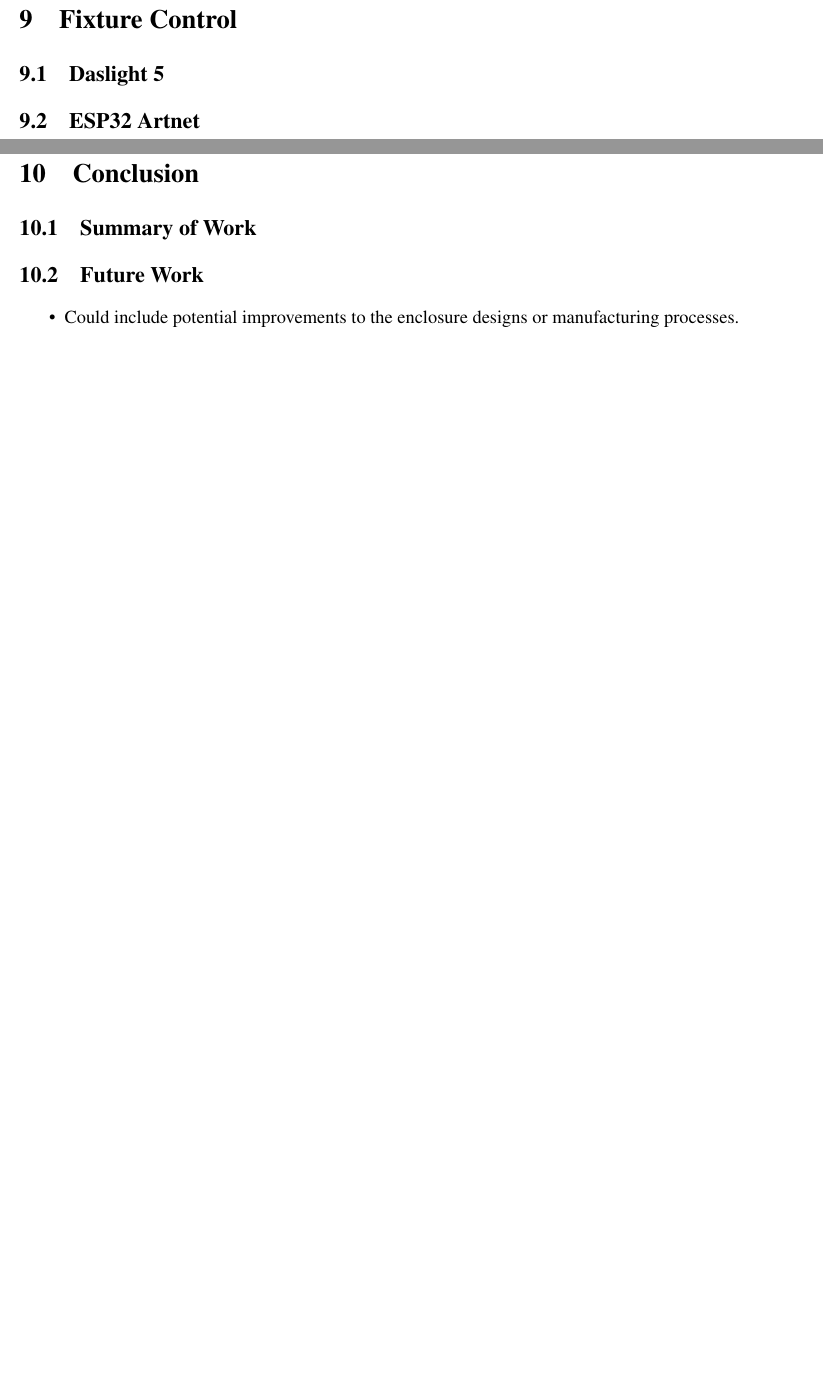
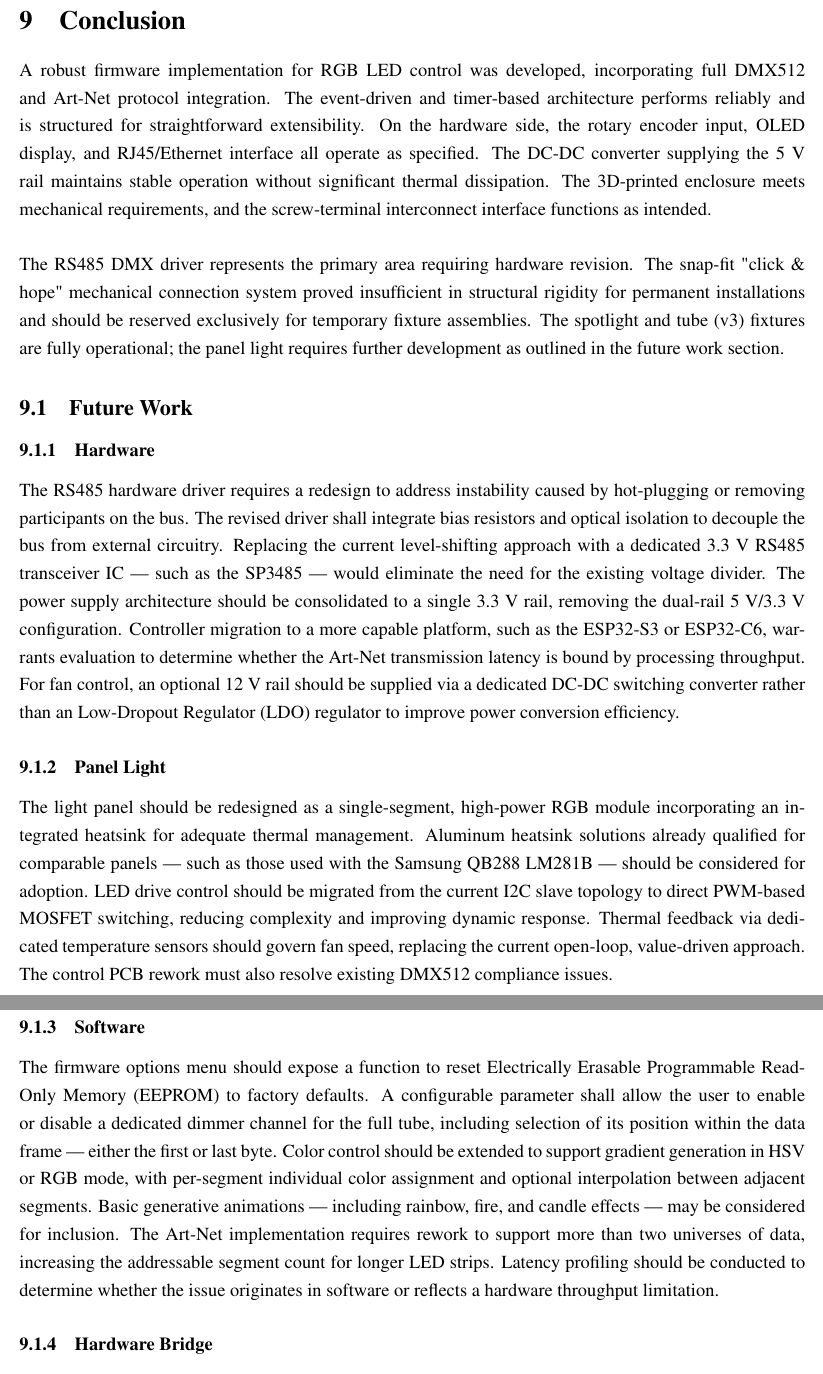
Before and after one commit to nksb92/rlcv3, a LaTeX document (LaTeX/body.tex, which reads LaTeX/chapter/conlusion.tex, LaTeX/includes/includes.tex): two parts of pages 44 and 45 of 54 before the commit and two parts of pages 44 and 45 of 52 after it, joined at a grey line, cut at the place of the change, the shorter picture padded with empty space. Compiled offline with pdfLaTeX.

Commit message:
Update latex documentation

```diff
--- a/LaTeX/chapter/conlusion.tex
+++ b/LaTeX/chapter/conlusion.tex
@@ -1,7 +1,18 @@
 \section{Conclusion}
 \label{sec:conclusion}
-\subsection{Summary of Work}
+A robust firmware implementation for \ac{RGB} \ac{LED} control was developed, incorporating full \ac{DMX}512 and Art-Net protocol integration. The event-driven and timer-based architecture performs reliably and is structured for straightforward extensibility. On the hardware side, the rotary encoder input, \ac{OLED} display, and RJ45/Ethernet interface all operate as specified. The \ac{DC}-\ac{DC} converter supplying the 5 V rail maintains stable operation without significant thermal dissipation. The 3D-printed enclosure meets mechanical requirements, and the screw-terminal interconnect interface functions as intended. \\
+
+The \ac{RS485} \ac{DMX} driver represents the primary area requiring hardware revision. The snap-fit "click \& hope" mechanical connection system proved insufficient in structural rigidity for permanent installations and should be reserved exclusively for temporary fixture assemblies. The spotlight and tube (v3) fixtures are fully operational; the panel light requires further development as outlined in the future work section.
+
 \subsection{Future Work}
-\begin{itemize}
-	\item Could include potential improvements to the enclosure designs or manufacturing processes.
-\end{itemize}
+\subsubsection{Hardware}
+The \ac{RS485} hardware driver requires a redesign to address instability caused by hot-plugging or removing participants on the bus. The revised driver shall integrate bias resistors and optical isolation to decouple the bus from external circuitry. Replacing the current level-shifting approach with a dedicated 3.3 V \ac{RS485} transceiver IC — such as the SP3485 — would eliminate the need for the existing voltage divider. The power supply architecture should be consolidated to a single 3.3 V rail, removing the dual-rail 5 V/3.3 V configuration. Controller migration to a more capable platform, such as the ESP32-S3 or ESP32-C6, warrants evaluation to determine whether the Art-Net transmission latency is bound by processing throughput. For fan control, an optional 12 V rail should be supplied via a dedicated \ac{DC}-\ac{DC} switching converter rather than an \ac{LDO} regulator to improve power conversion efficiency.
+
+\subsubsection{Panel Light}
+The light panel should be redesigned as a single-segment, high-power \ac{RGB} module incorporating an integrated heatsink for adequate thermal management. Aluminum heatsink solutions already qualified for comparable panels — such as those used with the Samsung QB288 LM281B — should be considered for adoption. \ac{LED} drive control should be migrated from the current \ac{I2C} slave topology to direct \ac{PWM}-based MOSFET switching, reducing complexity and improving dynamic response. Thermal feedback via dedicated temperature sensors should govern fan speed, replacing the current open-loop, value-driven approach. The control \ac{PCB} rework must also resolve existing \ac{DMX}512 compliance issues.
+
+\subsubsection{Software}
+The firmware options menu should expose a function to reset \ac{EEPROM} to factory defaults. A configurable parameter shall allow the user to enable or disable a dedicated dimmer channel for the full tube, including selection of its position within the data frame — either the first or last byte. Color control should be extended to support gradient generation in \ac{HSV} or \ac{RGB} mode, with per-segment individual color assignment and optional interpolation between adjacent segments. Basic generative animations — including rainbow, fire, and candle effects — may be considered for inclusion. The Art-Net implementation requires rework to support more than two universes of data, increasing the addressable segment count for longer \ac{LED} strips. Latency profiling should be conducted to determine whether the issue originates in software or reflects a hardware throughput limitation.
+
+\subsubsection{Hardware Bridge}
+A dedicated hardware bridge should be developed, capable of accepting up to four \ac{DMX} input channels and converting to Art-Net output. The device shall incorporate an onboard effects engine supporting configurable fixture profiles for standalone operation. In standalone mode, the output shall be selectable between Art-Net and \ac{DMX}512. The controller platform should be re-evaluated in favor of the STM32 family to meet the processing and peripheral requirements of the bridge functionality.
--- a/LaTeX/includes/includes.tex
+++ b/LaTeX/includes/includes.tex
@@ -6,7 +6,8 @@
 % you may add/remove "twoside" above
 % or "12pt"
 
-
+\pdfminorversion=7
+\setlength{\headheight}{14.5pt}
 
 %%%%%%%%%%%%%%%%%%%%%%%%%%%%
 %%% TIMES-LIKE FONT
```
Also changed, not shown: LaTeX/body.tex (+0 -2 lines), LaTeX/chapter/appendices.tex (+7 -6 lines), LaTeX/chapter/hardware_development.tex (+1 -1 lines), LaTeX/includes/Abkuerzungsverzeichnis.tex (+1 -0 lines), LaTeX/chapter/fixture_control.tex (renamed from LaTeX/chapter/fixture_controll.tex), 3 other files.
